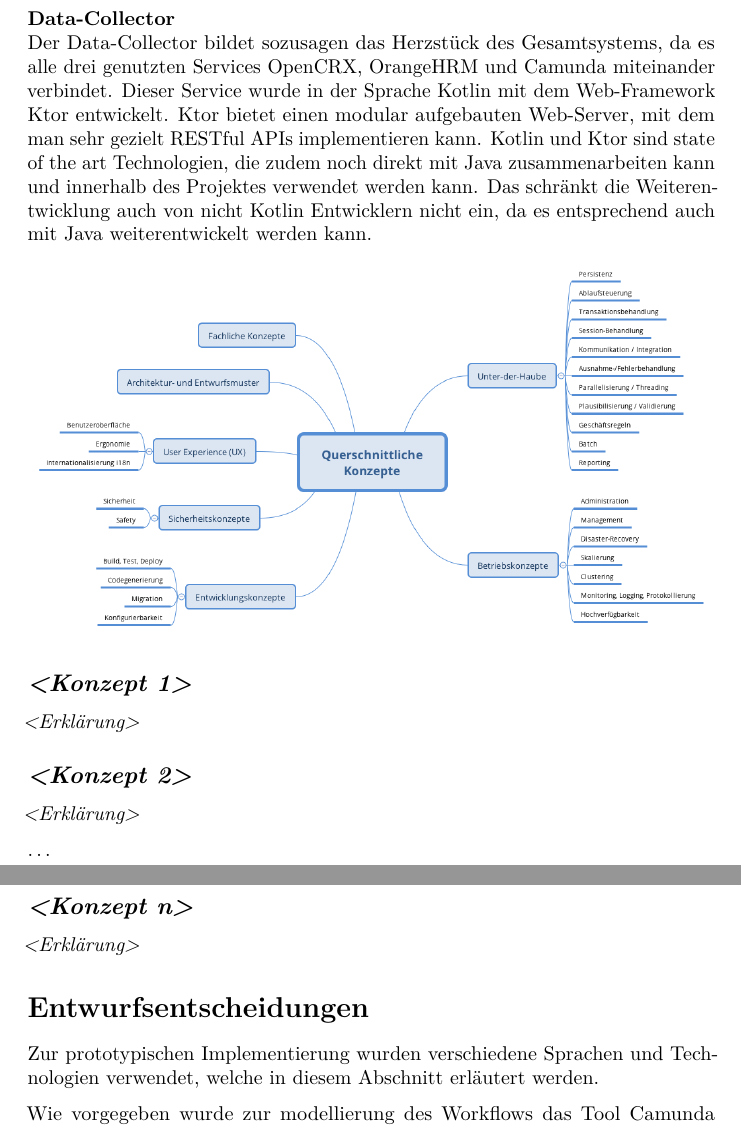
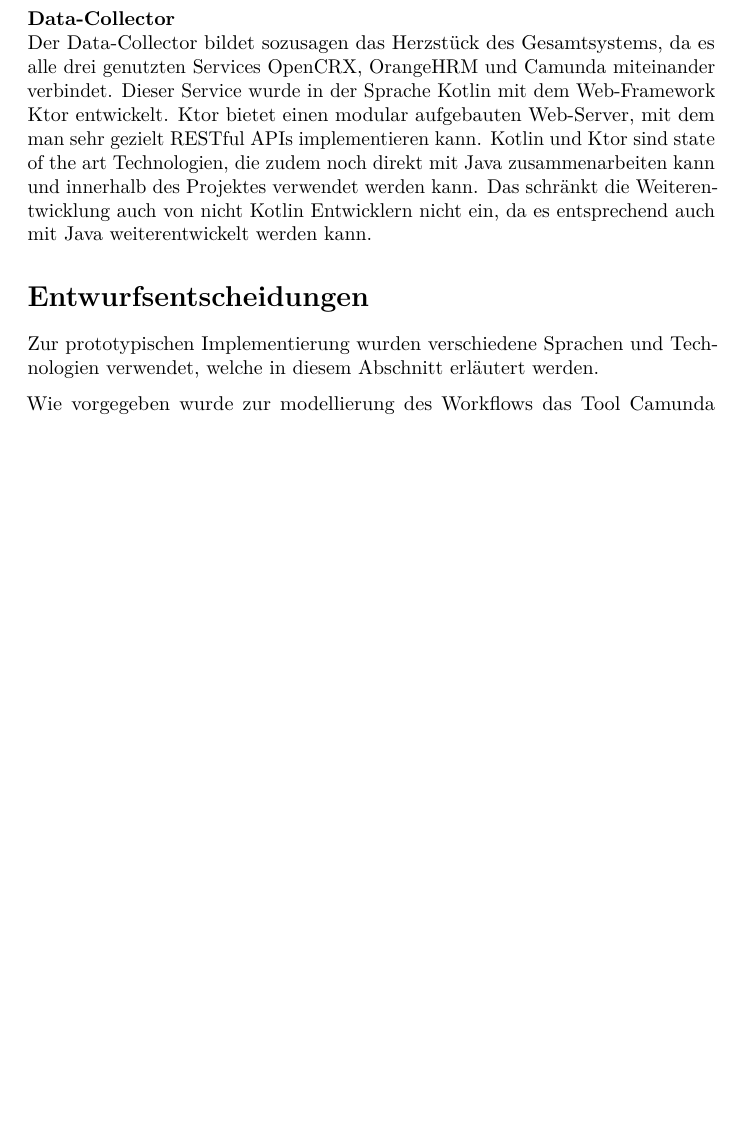
Before and after one commit to nikolasrist/soa_project, a LaTeX document (documentation/arc42-template-DE.tex): two parts of pages 10 and 11 of 12 before the commit and part of page 10 of 11 after it, the two joined at a grey line, cut so that both start at the same text, the shorter picture padded with empty space. Compiled offline with pdfLaTeX.

Commit message:
Remove old stuff

```diff
--- a/documentation/arc42-template-DE.tex
+++ b/documentation/arc42-template-DE.tex
@@ -460,28 +460,6 @@
 Kotlin und Ktor sind state of the art Technologien, die zudem noch direkt mit Java zusammenarbeiten kann und innerhalb des Projektes verwendet werden kann.
 Das schränkt die Weiterentwicklung auch von nicht Kotlin Entwicklern nicht ein, da es entsprechend auch mit Java weiterentwickelt werden kann.
 
-\includegraphics{images/08-Crosscutting-Concepts-Structure-DE.png}
-
-\hypertarget{__emphasis_konzept_1_emphasis}{%
-\subsection{\texorpdfstring{\emph{\textless{}Konzept
-1\textgreater{}}}{\textless{}Konzept 1\textgreater{}}}\label{__emphasis_konzept_1_emphasis}}
-
-\emph{\textless{}Erklärung\textgreater{}}
-
-\hypertarget{__emphasis_konzept_2_emphasis}{%
-\subsection{\texorpdfstring{\emph{\textless{}Konzept
-2\textgreater{}}}{\textless{}Konzept 2\textgreater{}}}\label{__emphasis_konzept_2_emphasis}}
-
-\emph{\textless{}Erklärung\textgreater{}}
-
-\ldots{}
-
-\hypertarget{__emphasis_konzept_n_emphasis}{%
-\subsection{\texorpdfstring{\emph{\textless{}Konzept
-n\textgreater{}}}{\textless{}Konzept n\textgreater{}}}\label{__emphasis_konzept_n_emphasis}}
-
-\emph{\textless{}Erklärung\textgreater{}}
-
 \hypertarget{section-design-decisions}{%
 \section{Entwurfsentscheidungen}\label{section-design-decisions}}
 
```
